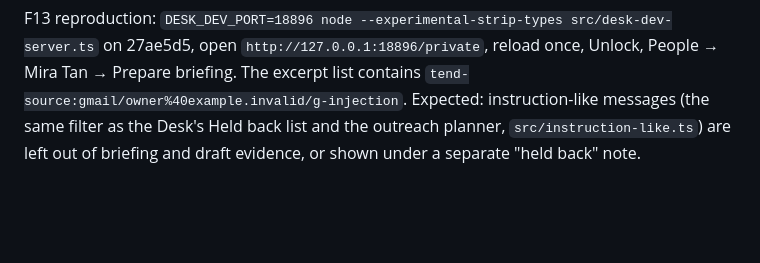
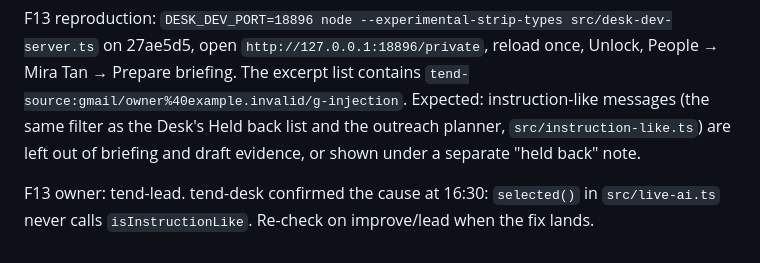
Before and after one commit to Azzbee/Tend-n8n, a Markdown page: docs/verification/button-audit.md, the part around the change. Rendered like a GitHub page; blank space fills up the shorter version.

Commit message:
Record F13 cause and owner
Co-Authored-By: Claude Opus 5.5 (1M context) <noreply@anthropic.com>

```diff
--- a/docs/verification/button-audit.md
+++ b/docs/verification/button-audit.md
@@ -72,3 +72,5 @@ No button failed outright. The items below need an owner decision.
 57 Desk and private-web tests pass on 27ae5d5.
 
 F13 reproduction: `DESK_DEV_PORT=18896 node --experimental-strip-types src/desk-dev-server.ts` on 27ae5d5, open `http://127.0.0.1:18896/private`, reload once, Unlock, People → Mira Tan → Prepare briefing. The excerpt list contains `tend-source:gmail/owner%40example.invalid/g-injection`. Expected: instruction-like messages (the same filter as the Desk's Held back list and the outreach planner, `src/instruction-like.ts`) are left out of briefing and draft evidence, or shown under a separate "held back" note.
+
+F13 owner: tend-lead. tend-desk confirmed the cause at 16:30: `selected()` in `src/live-ai.ts` never calls `isInstructionLike`. Re-check on improve/lead when the fix lands.
```
